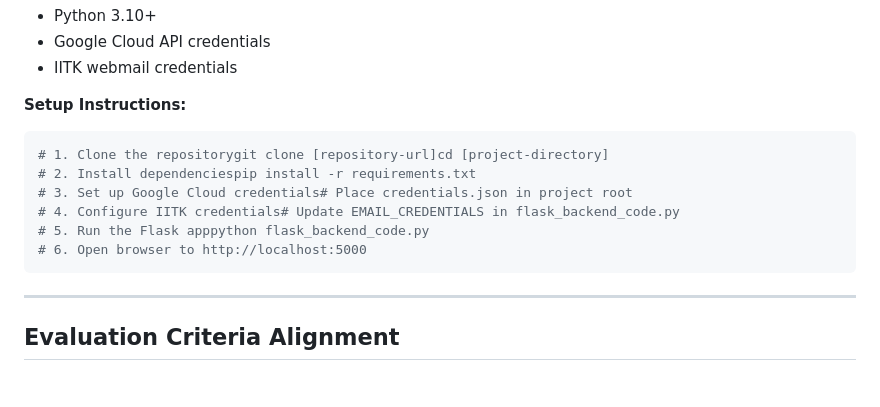
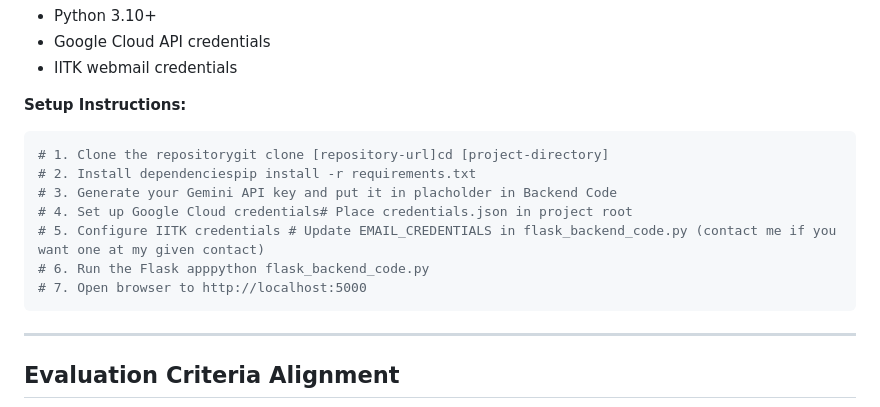
Before and after one commit to bhayKumar/ITK-Webmail-Email-Management-Calendar-Assistant-AI-Agent, a Markdown page: README.md, the part around the change. Rendered like a GitHub page; blank space fills up the shorter version.

````diff
--- a/README.md
+++ b/README.md
@@ -332,10 +332,11 @@ Question:
 ```bash
 # 1. Clone the repositorygit clone [repository-url]cd [project-directory]
 # 2. Install dependenciespip install -r requirements.txt
-# 3. Set up Google Cloud credentials# Place credentials.json in project root
-# 4. Configure IITK credentials# Update EMAIL_CREDENTIALS in flask_backend_code.py
-# 5. Run the Flask apppython flask_backend_code.py
-# 6. Open browser to http://localhost:5000
+# 3. Generate your Gemini API key and put it in placholder in Backend Code
+# 4. Set up Google Cloud credentials# Place credentials.json in project root
+# 5. Configure IITK credentials # Update EMAIL_CREDENTIALS in flask_backend_code.py (contact me if you want one at my given contact)
+# 6. Run the Flask apppython flask_backend_code.py
+# 7. Open browser to http://localhost:5000
 ```
 
 ---
````
